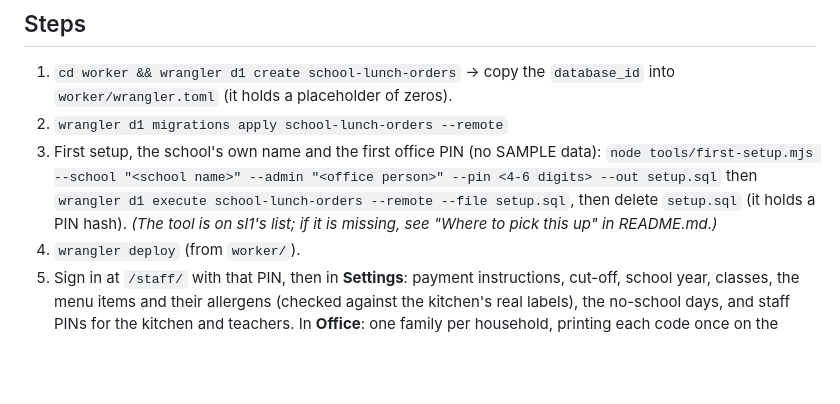
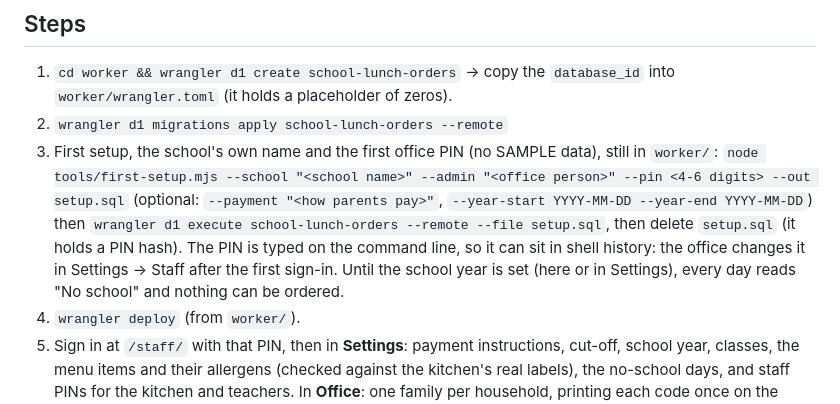
Before and after one commit to alexjpower74-create/school-lunch-orders, a Markdown page: docs/DEPLOY.md, the part around the change. Drawn GitHub-style; blank space fills up the shorter version.

Commit message:
DEPLOY: first-setup flags as built, PIN in shell history, school year must be set
Co-Authored-By: Claude Opus 5 <noreply@anthropic.com>
Claude-Session: https://claude.ai/code/session_01LMYzCQfTKetcM1tX2vE8k8

```diff
--- a/docs/DEPLOY.md
+++ b/docs/DEPLOY.md
@@ -19,10 +19,13 @@ and is Alexander's call.
 1. `cd worker && wrangler d1 create school-lunch-orders` → copy the `database_id` into `worker/wrangler.toml` (it holds a
    placeholder of zeros).
 2. `wrangler d1 migrations apply school-lunch-orders --remote`
-3. First setup, the school's own name and the first office PIN (no SAMPLE data):
+3. First setup, the school's own name and the first office PIN (no SAMPLE data), still in `worker/`:
    `node tools/first-setup.mjs --school "<school name>" --admin "<office person>" --pin <4-6 digits> --out setup.sql`
+   (optional: `--payment "<how parents pay>"`, `--year-start YYYY-MM-DD --year-end YYYY-MM-DD`)
    then `wrangler d1 execute school-lunch-orders --remote --file setup.sql`, then delete `setup.sql` (it holds a PIN hash).
-   *(The tool is on sl1's list; if it is missing, see "Where to pick this up" in README.md.)*
+   The PIN is typed on the command line, so it can sit in shell history: the office changes it in Settings → Staff after
+   the first sign-in. Until the school year is set (here or in Settings), every day reads "No school" and nothing can be
+   ordered.
 4. `wrangler deploy` (from `worker/`).
 5. Sign in at `/staff/` with that PIN, then in **Settings**: payment instructions, cut-off, school year, classes, the menu items
    and their allergens (checked against the kitchen's real labels), the no-school days, and staff PINs for the kitchen and
```
